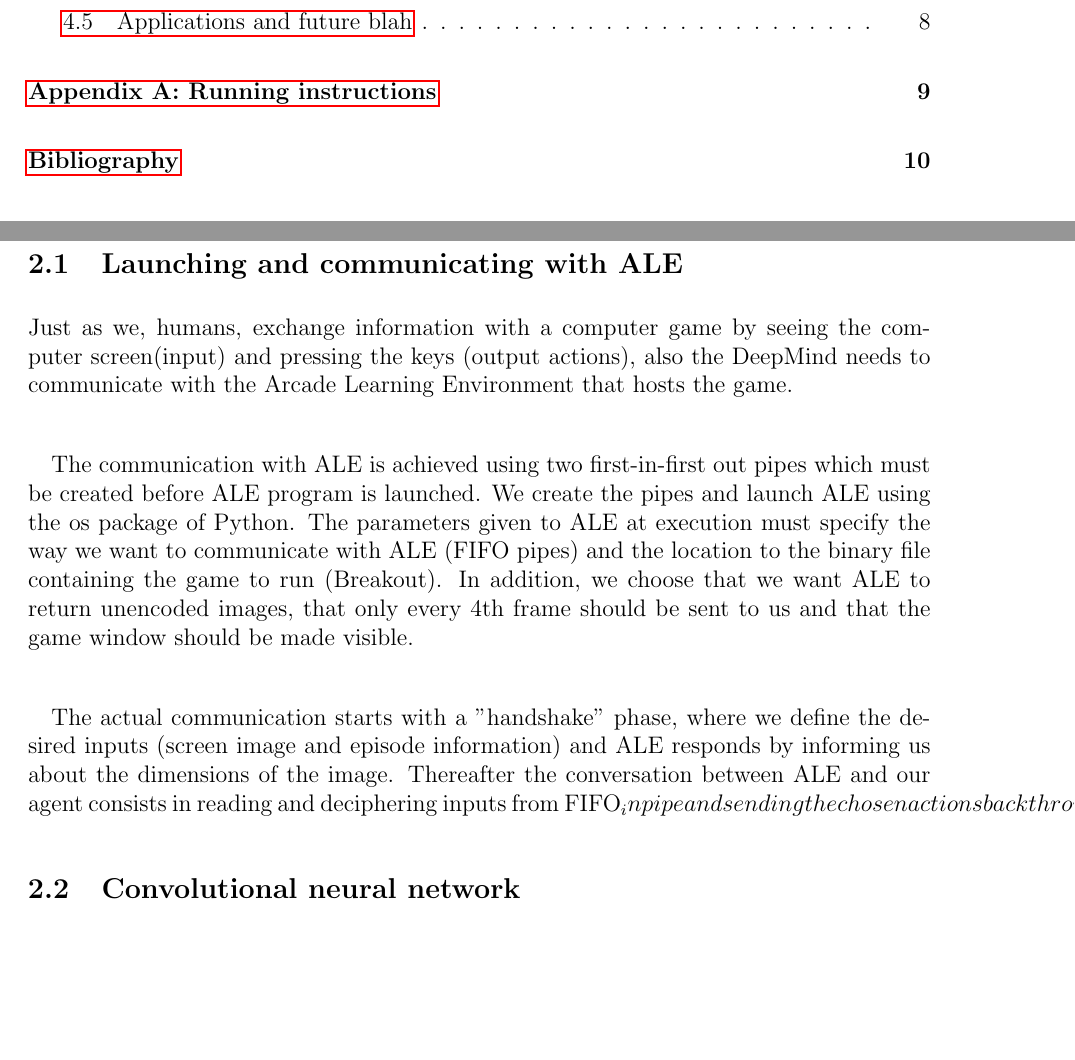
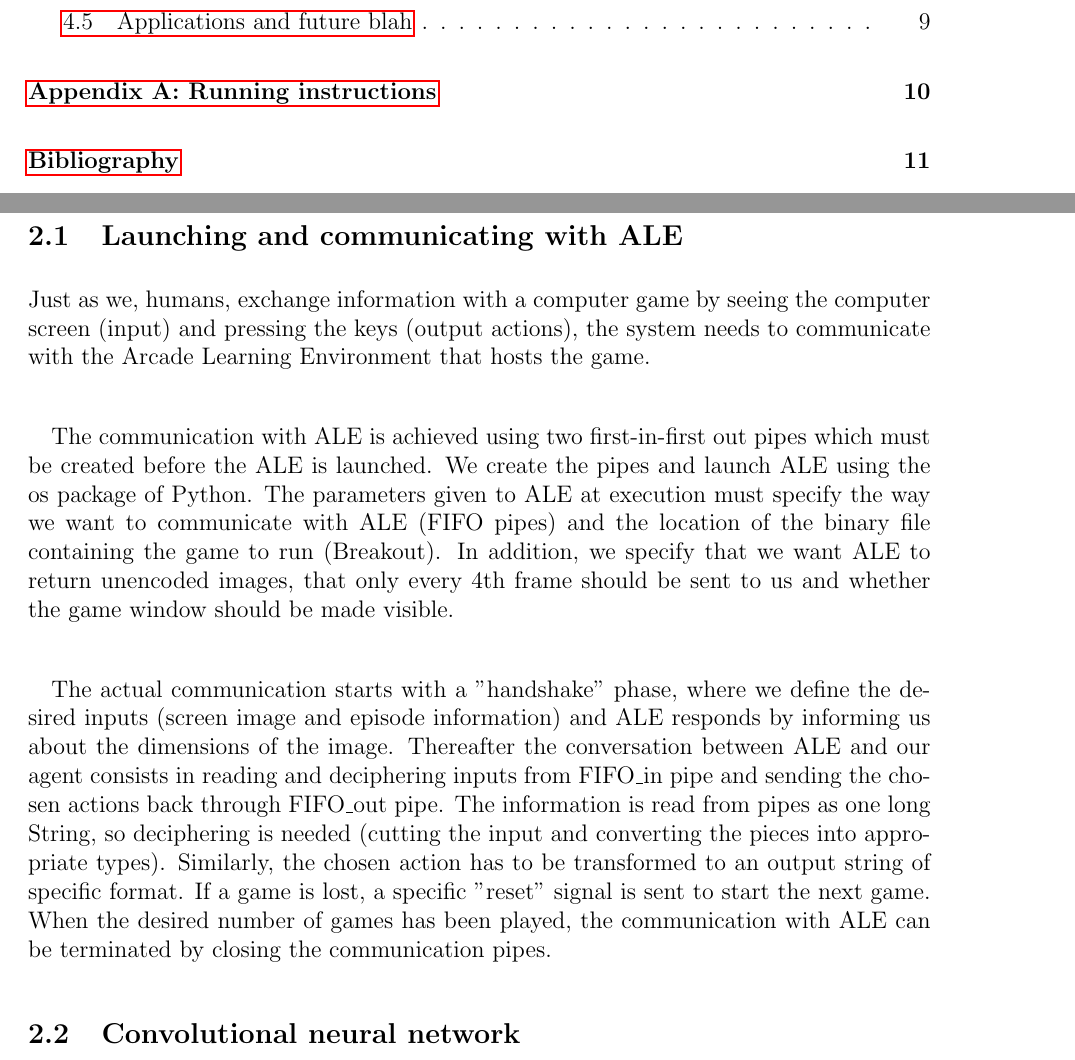
Before and after one commit to kristjankorjus/Replicating-DeepMind, a LaTeX document (doc/report/report.tex): two parts of pages 2 and 6 of 10 before the commit and two parts of pages 2 and 6 of 11 after it, joined at a grey line, cut so that both start at the same text, the shorter picture padded with empty space. Compiled offline with pdfLaTeX.

Commit message:
Doc: editing, fixing compile errors.

```diff
--- a/doc/report/report.tex
+++ b/doc/report/report.tex
@@ -141,13 +141,14 @@ here goes the detailed description of everything (aka the hardest part)
 
 \subsection{Launching and communicating with ALE}
 
-Just as we, humans, exchange information with a computer game by seeing the computer screen(input) and pressing the keys (output actions), also the DeepMind needs to communicate with the Arcade Learning Environment that hosts the game.
+Just as we, humans, exchange information with a computer game by seeing the computer screen (input) and pressing the keys (output actions), the system needs to communicate with the Arcade Learning Environment that hosts the game.
 \paragraph{}
-The communication with ALE is achieved using two first-in-first out pipes which must be created before ALE program is launched. We create the pipes and launch ALE using the os package of Python. The parameters given to ALE at execution must specify the way we want to communicate with ALE (FIFO pipes) and the location to the binary file containing the game to run (Breakout). In addition, we choose that we want ALE to return unencoded images, that only every 4th frame should be sent to us and that the game window should be made visible.
+The communication with ALE is achieved using two first-in-first out pipes which must be created before the ALE is launched. We create the pipes and launch ALE using the os package of Python. The parameters given to ALE at execution must specify the way we want to communicate with ALE (FIFO pipes) and the location of the binary file containing the game to run (Breakout). In addition, we specify that we want ALE to return unencoded images, that only every 4th frame should be sent to us and whether the game window should be made visible.
 
 
 \paragraph{}
-The actual communication starts with a "handshake" phase, where we define the desired inputs (screen image and episode information) and ALE responds by informing us about the dimensions of the image. Thereafter the conversation between ALE and our agent consists in reading and deciphering inputs from FIFO_in pipe and sending the chosen actions back through FIFO_out pipe. The information is read from pipes as one long String, so deciphering is needed (cutting the input and converting the pieces into appropriate types). Similarly, the chosen action has to be transformed to an output string of specific format. If a game is lost, specific "reset" signal is sent to start the next game. When a desired number of games is played the communication with ALE can be terminated by closing the communication pipes.
+The actual communication starts with a "handshake" phase, where we define the desired inputs (screen image and episode information) and ALE responds by informing us about the dimensions of the image. Thereafter the conversation between ALE and our agent consists in reading and deciphering inputs from FIFO\_in pipe and sending the chosen actions back through FIFO\_out pipe. The information is read from pipes as one long String, so deciphering is needed (cutting the input and converting the pieces into appropriate types). Similarly, the chosen action has to be transformed to an output string of specific format. If a game is lost, a specific "reset" signal is sent to start the next game. When the desired number of games has been played, the communication with ALE can be terminated by closing the communication pipes.
+
 
 
 \subsection{Convolutional neural network}
```
Also changed, not shown: doc/report/report.pdf, 4 other files.
